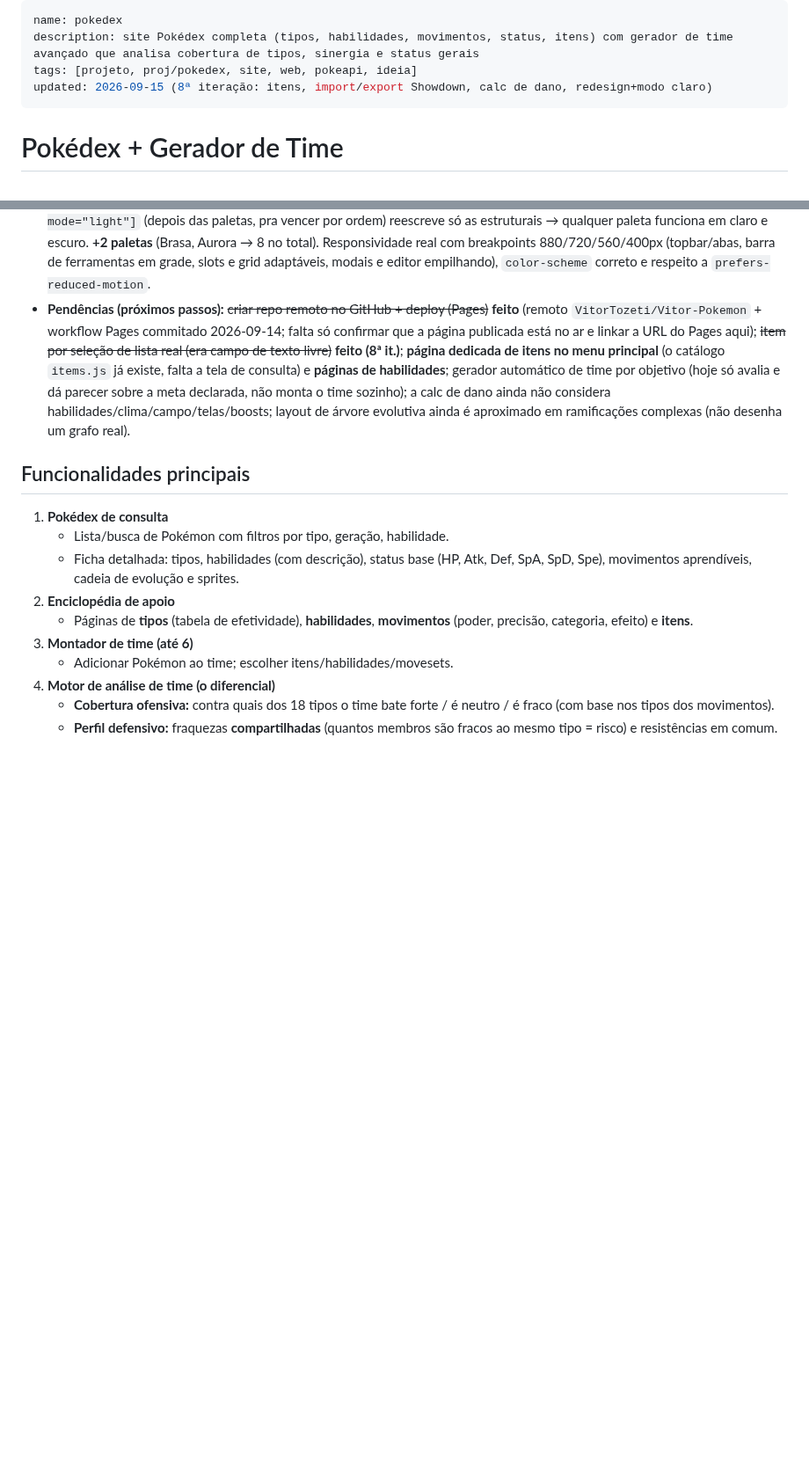
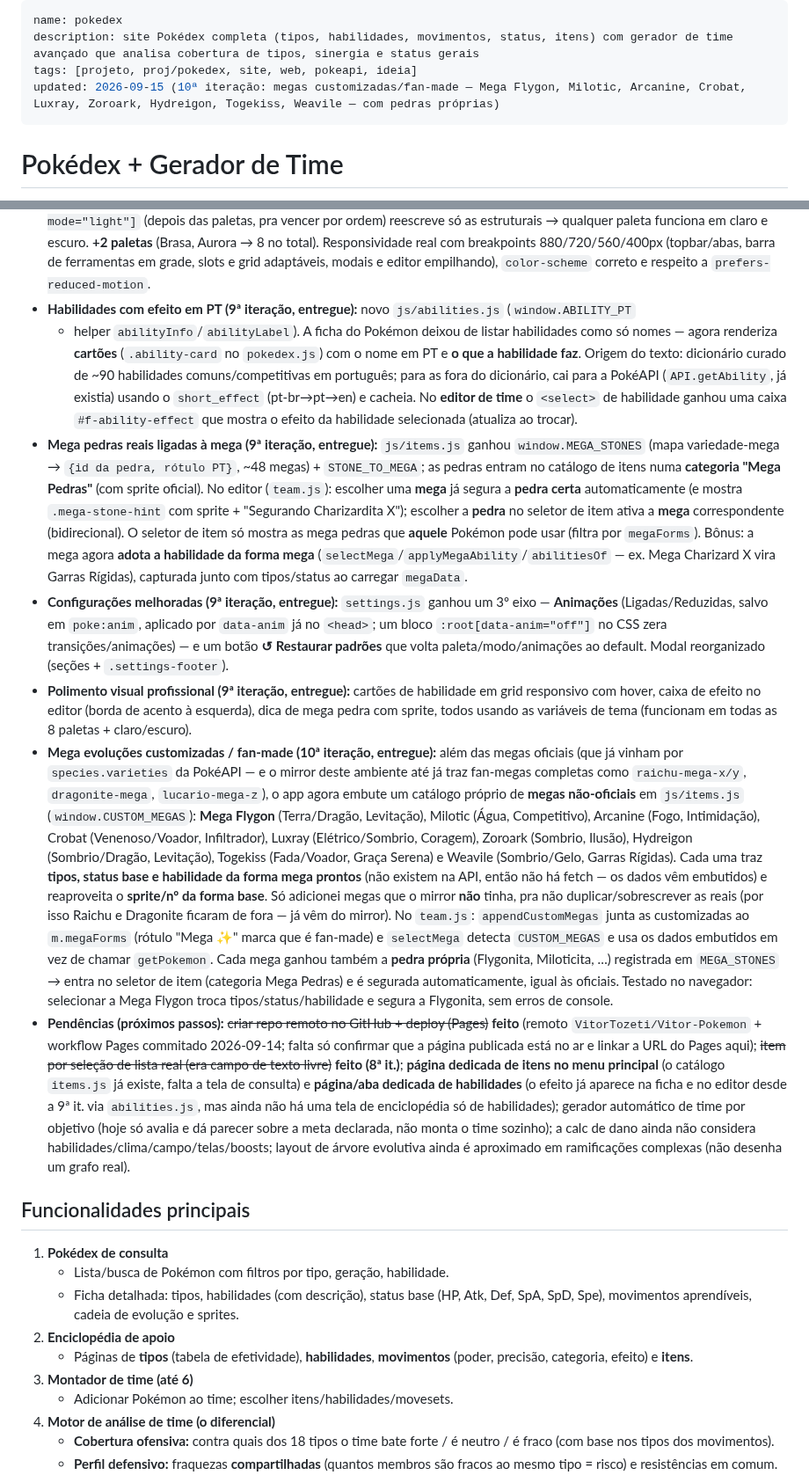
Before and after one commit to VitorTozeti/Obsidian-vitor, a Markdown page: projetos/pokedex/pokedex.md, 2 parts joined by grey strips. Shown at 88% size. Rendered like a GitHub page; blank space fills up the shorter version.

Commit message:
sync-diario (protege local): 2026-09-22

```diff
--- a/projetos/pokedex/pokedex.md
+++ b/projetos/pokedex/pokedex.md
@@ -2,7 +2,7 @@
 name: pokedex
 description: site Pokédex completa (tipos, habilidades, movimentos, status, itens) com gerador de time avançado que analisa cobertura de tipos, sinergia e status gerais
 tags: [projeto, proj/pokedex, site, web, pokeapi, ideia]
-updated: 2026-09-15 (8ª iteração: itens, import/export Showdown, calc de dano, redesign+modo claro)
+updated: 2026-09-15 (10ª iteração: megas customizadas/fan-made — Mega Flygon, Milotic, Arcanine, Crobat, Luxray, Zoroark, Hydreigon, Togekiss, Weavile — com pedras próprias)
 ---
 
 # Pokédex + Gerador de Time
@@ -180,12 +180,55 @@ sugere ajustes.
   em claro e escuro. **+2 paletas** (Brasa, Aurora → 8 no total). Responsividade real com breakpoints
   880/720/560/400px (topbar/abas, barra de ferramentas em grade, slots e grid adaptáveis, modais e
   editor empilhando), `color-scheme` correto e respeito a `prefers-reduced-motion`.
+- **Habilidades com efeito em PT (9ª iteração, entregue):** novo `js/abilities.js` (`window.ABILITY_PT`
+  + helper `abilityInfo`/`abilityLabel`). A ficha do Pokémon deixou de listar habilidades como só
+  nomes — agora renderiza **cartões** (`.ability-card` no `pokedex.js`) com o nome em PT e **o que a
+  habilidade faz**. Origem do texto: dicionário curado de ~90 habilidades comuns/competitivas em
+  português; para as fora do dicionário, cai para a PokéAPI (`API.getAbility`, já existia) usando o
+  `short_effect` (pt-br→pt→en) e cacheia. No **editor de time** o `<select>` de habilidade ganhou uma
+  caixa `#f-ability-effect` que mostra o efeito da habilidade selecionada (atualiza ao trocar).
+- **Mega pedras reais ligadas à mega (9ª iteração, entregue):** `js/items.js` ganhou
+  `window.MEGA_STONES` (mapa variedade-mega → `{id da pedra, rótulo PT}`, ~48 megas) + `STONE_TO_MEGA`;
+  as pedras entram no catálogo de itens numa **categoria "Mega Pedras"** (com sprite oficial). No
+  editor (`team.js`): escolher uma **mega** já segura a **pedra certa** automaticamente (e mostra
+  `.mega-stone-hint` com sprite + "Segurando Charizardita X"); escolher a **pedra** no seletor de item
+  ativa a **mega** correspondente (bidirecional). O seletor de item só mostra as mega pedras que
+  **aquele** Pokémon pode usar (filtra por `megaForms`). Bônus: a mega agora **adota a habilidade da
+  forma mega** (`selectMega`/`applyMegaAbility`/`abilitiesOf` — ex. Mega Charizard X vira Garras
+  Rígidas), capturada junto com tipos/status ao carregar `megaData`.
+- **Configurações melhoradas (9ª iteração, entregue):** `settings.js` ganhou um 3º eixo —
+  **Animações** (Ligadas/Reduzidas, salvo em `poke:anim`, aplicado por `data-anim` já no `<head>`; um
+  bloco `:root[data-anim="off"]` no CSS zera transições/animações) — e um botão **↺ Restaurar padrões**
+  que volta paleta/modo/animações ao default. Modal reorganizado (seções + `.settings-footer`).
+- **Polimento visual profissional (9ª iteração, entregue):** cartões de habilidade em grid responsivo
+  com hover, caixa de efeito no editor (borda de acento à esquerda), dica de mega pedra com sprite,
+  todos usando as variáveis de tema (funcionam em todas as 8 paletas + claro/escuro).
+- **Mega evoluções customizadas / fan-made (10ª iteração, entregue):** além das megas
+  oficiais (que já vinham por `species.varieties` da PokéAPI — e o mirror deste ambiente até
+  já traz fan-megas completas como `raichu-mega-x/y`, `dragonite-mega`, `lucario-mega-z`), o
+  app agora embute um catálogo próprio de **megas não-oficiais** em `js/items.js`
+  (`window.CUSTOM_MEGAS`): **Mega Flygon** (Terra/Dragão, Levitação), Milotic (Água,
+  Competitivo), Arcanine (Fogo, Intimidação), Crobat (Venenoso/Voador, Infiltrador), Luxray
+  (Elétrico/Sombrio, Coragem), Zoroark (Sombrio, Ilusão), Hydreigon (Sombrio/Dragão,
+  Levitação), Togekiss (Fada/Voador, Graça Serena) e Weavile (Sombrio/Gelo, Garras Rígidas).
+  Cada uma traz **tipos, status base e habilidade da forma mega prontos** (não existem na API,
+  então não há fetch — os dados vêm embutidos) e reaproveita o **sprite/nº da forma base**. Só
+  adicionei megas que o mirror **não** tinha, pra não duplicar/sobrescrever as reais (por isso
+  Raichu e Dragonite ficaram de fora — já vêm do mirror). No `team.js`: `appendCustomMegas`
+  junta as customizadas ao `m.megaForms` (rótulo "Mega ✨" marca que é fan-made) e `selectMega`
+  detecta `CUSTOM_MEGAS` e usa os dados embutidos em vez de chamar `getPokemon`. Cada mega
+  ganhou também a **pedra própria** (Flygonita, Miloticita, …) registrada em `MEGA_STONES` →
+  entra no seletor de item (categoria Mega Pedras) e é segurada automaticamente, igual às
+  oficiais. Testado no navegador: selecionar a Mega Flygon troca tipos/status/habilidade e
+  segura a Flygonita, sem erros de console.
 - **Pendências (próximos passos):** ~~criar repo remoto no GitHub + deploy (Pages)~~ **feito**
   (remoto `VitorTozeti/Vitor-Pokemon` + workflow Pages commitado 2026-09-14; falta só
   confirmar que a página publicada está no ar e linkar a URL do Pages aqui);
   ~~item por seleção de lista real (era campo de texto livre)~~ **feito (8ª it.)**;
   **página dedicada de itens no menu principal** (o catálogo `items.js` já existe, falta a tela
-  de consulta) e **páginas de habilidades**; gerador automático de time por objetivo (hoje só
+  de consulta) e **página/aba dedicada de habilidades** (o efeito já aparece na ficha e no editor
+  desde a 9ª it. via `abilities.js`, mas ainda não há uma tela de enciclopédia só de habilidades);
+  gerador automático de time por objetivo (hoje só
   avalia e dá parecer sobre a meta declarada, não monta o time sozinho); a calc de dano ainda
   não considera habilidades/clima/campo/telas/boosts; layout de árvore evolutiva ainda é
   aproximado em ramificações complexas (não desenha um grafo real).
```
Also changed, not shown: projetos/pokedex/pokedex-dados.md (+21 -4 lines).
